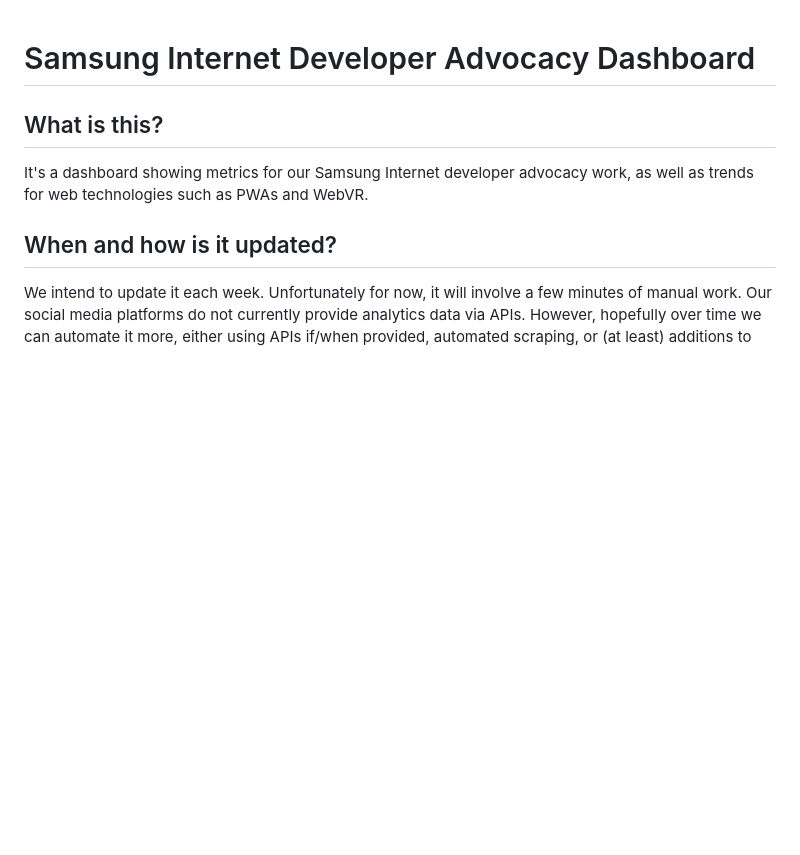
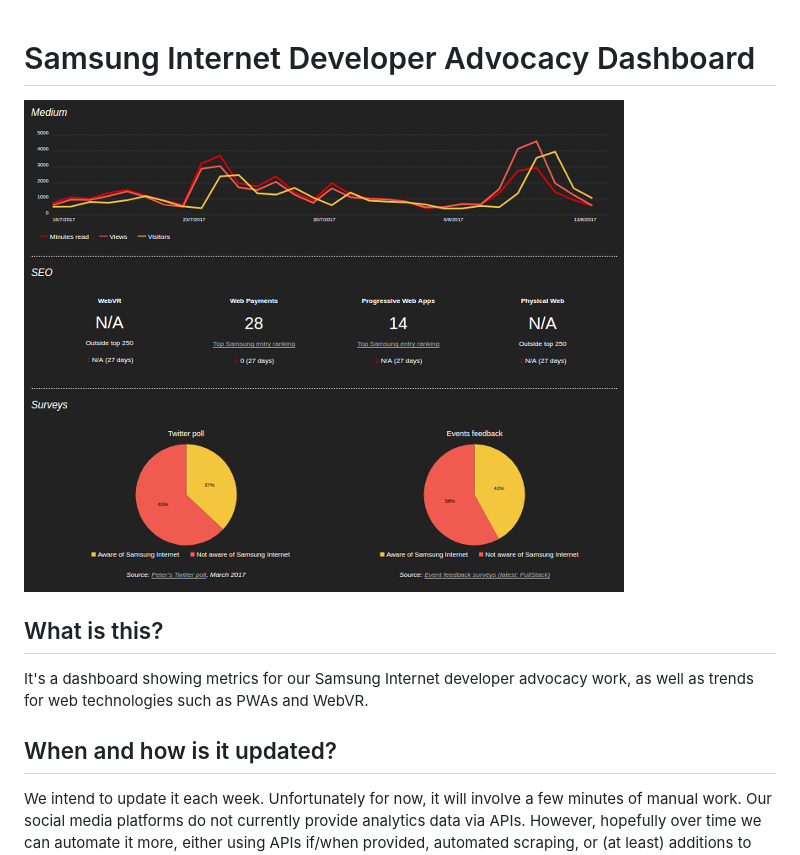
Before and after one commit to SamsungInternet/dashboard, a Markdown page: README.md, the part around the change. Rendered like a GitHub page; pictures changed too: images/dashboard-preview-crop.png (added); blank space fills up the shorter version.

Commit message:
Add preview image to README

```diff
--- a/README.md
+++ b/README.md
@@ -1,4 +1,6 @@
 # Samsung Internet Developer Advocacy Dashboard
+
+![A preview of part of the dashboard](images/dashboard-preview-crop.png)
 
 ## What is this?
 
```
Also changed, not shown: extension/README.md (+1 -1 lines), images/dashboard-preview.png (added).
